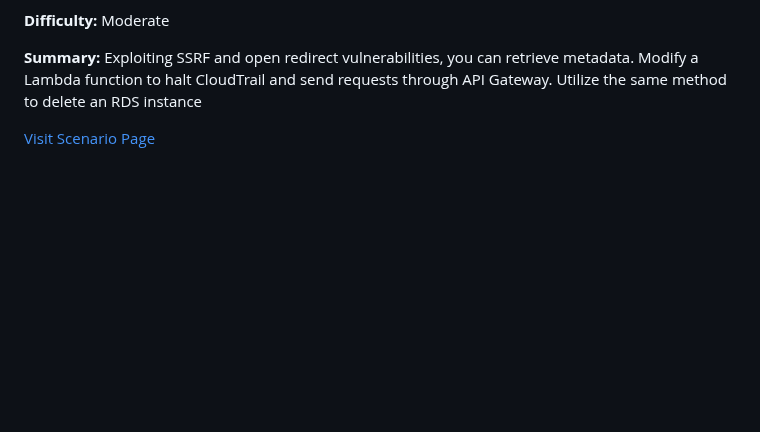
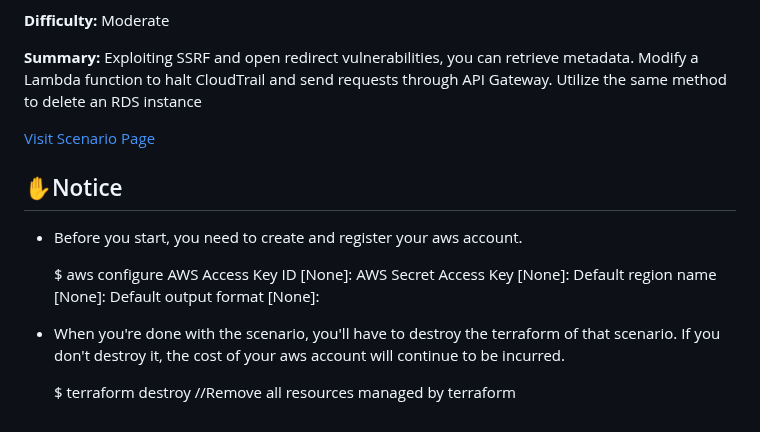
Before and after one commit to greyhawk16/CloudRudolf, a Markdown page: README.md, the part around the change. Drawn GitHub-style; blank space fills up the shorter version.

```diff
--- a/README.md
+++ b/README.md
@@ -95,3 +95,19 @@ each scenario has a different environment...
 **Summary:** Exploiting SSRF and open redirect vulnerabilities, you can retrieve metadata. Modify a Lambda function to halt CloudTrail and send requests through API Gateway. Utilize the same method to delete an RDS instance
 
 [Visit Scenario Page](https://github.com/xorverbin/CloudRudolf/tree/main/2.SSRF-APIGW)
+
+
+
+## ✋Notice
+
+- Before you start, you need to create and register your aws account.
+
+   $ aws configure
+   AWS Access Key ID [None]: <Key id>
+   AWS Secret Access Key [None]: <Secret Access Key>
+   Default region name [None]:
+   Default output format [None]:
+
+- When you're done with the scenario, you'll have to destroy the terraform of that scenario. If you don't destroy it, the cost of your aws account will continue to be incurred.
+
+   $ terraform destroy //Remove all resources managed by terraform
```
